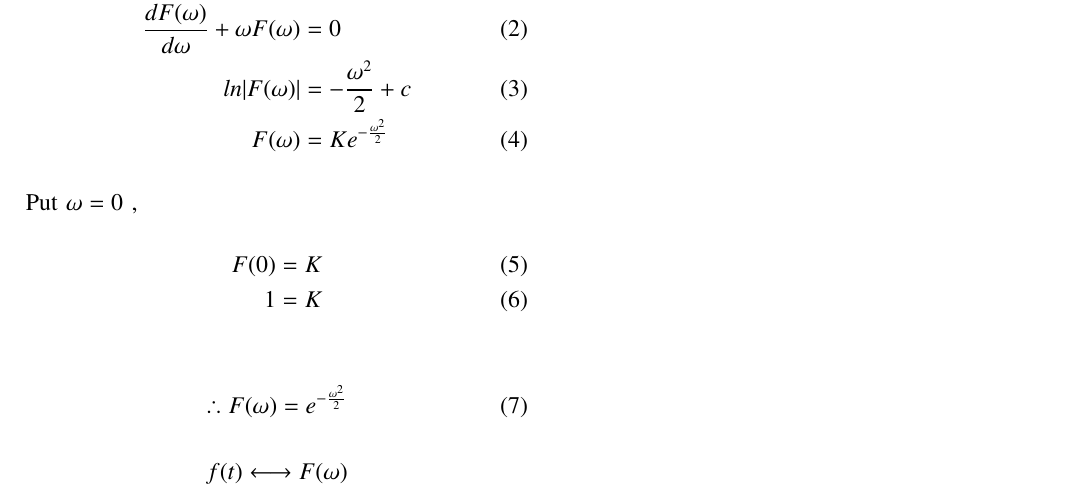
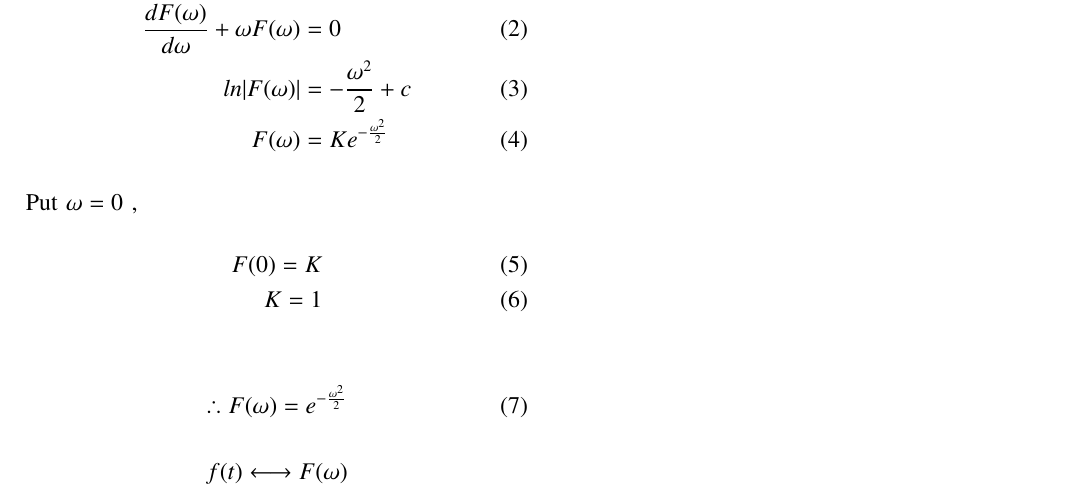
Before and after one commit to Garachi265/gate21, a LaTeX paper (gate21/g.tex): part of the page, cut so that both start at the same text. Compiled offline with pdfLaTeX.

Commit message:
Add files via upload

```diff
--- a/gate21/g.tex
+++ b/gate21/g.tex
@@ -107,7 +107,7 @@ F(\omega) &= Ke^{-\frac{\omega^2}{2}}
 \end{align}
 Put $\omega = 0$ , \begin{align}
 F(0) = K \\
-1 = K
+K=1
 \end{align}
 \begin{align}
 \therefore F(\omega) &= e^{-\frac{\omega^2}{2}}
```
Also changed, not shown: gate21/g.pdf, 2 other files.
